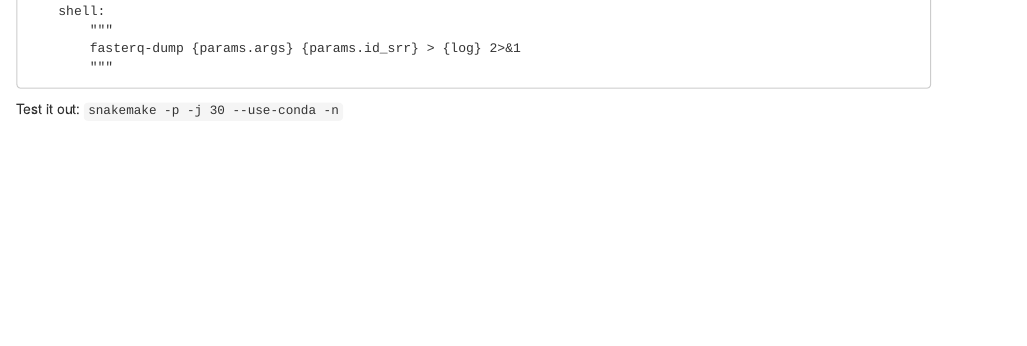
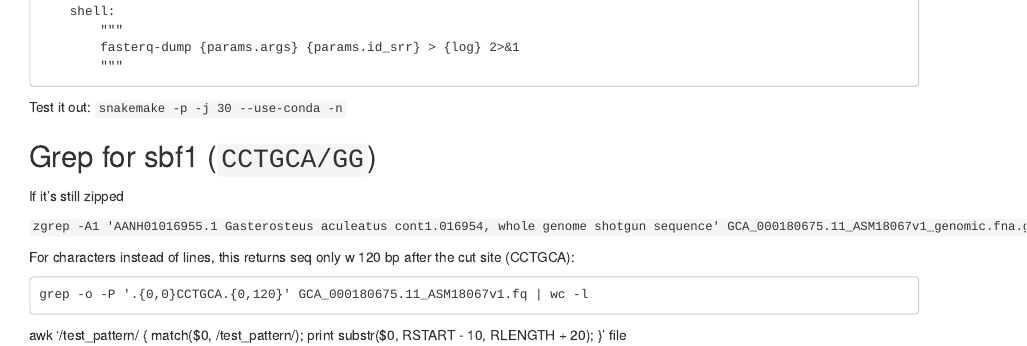
Before and after one commit to ryanpeek/sticklebaits, an R Markdown document (stickleback_notes.Rmd): the page in a window 1100 px wide, from 1440 px down before the commit and from 1400 px down after it, so that both start at the same text. Rendered offline with R 4.5, knitr and Pandoc, with nearby package versions; drawn as R Markdown's standard HTML page in place of the format the file asks for.

Commit message:
update Snakefile w sbf1 cut

````diff
--- a/stickleback_notes.Rmd
+++ b/stickleback_notes.Rmd
@@ -100,3 +100,19 @@ rule fastqdump:
 
 
 Test it out: `snakemake -p -j 30 --use-conda -n`
+
+## Grep for sbf1 (`CCTGCA/GG`)
+
+If it's still zipped
+
+`zgrep -A1 'AANH01016955.1 Gasterosteus aculeatus cont1.016954, whole genome shotgun sequence' GCA_000180675.11_ASM18067v1_genomic.fna.gz`
+
+For characters instead of lines, this returns seq only w 120 bp after the cut site (CCTGCA):
+
+```
+grep -o -P '.{0,0}CCTGCA.{0,120}' GCA_000180675.11_ASM18067v1.fq | wc -l
+```
+
+awk '/test_pattern/ {
+    match($0, /test_pattern/); print substr($0, RSTART - 10, RLENGTH + 20);
+}' file
````
Also changed, not shown: 1 other file.
